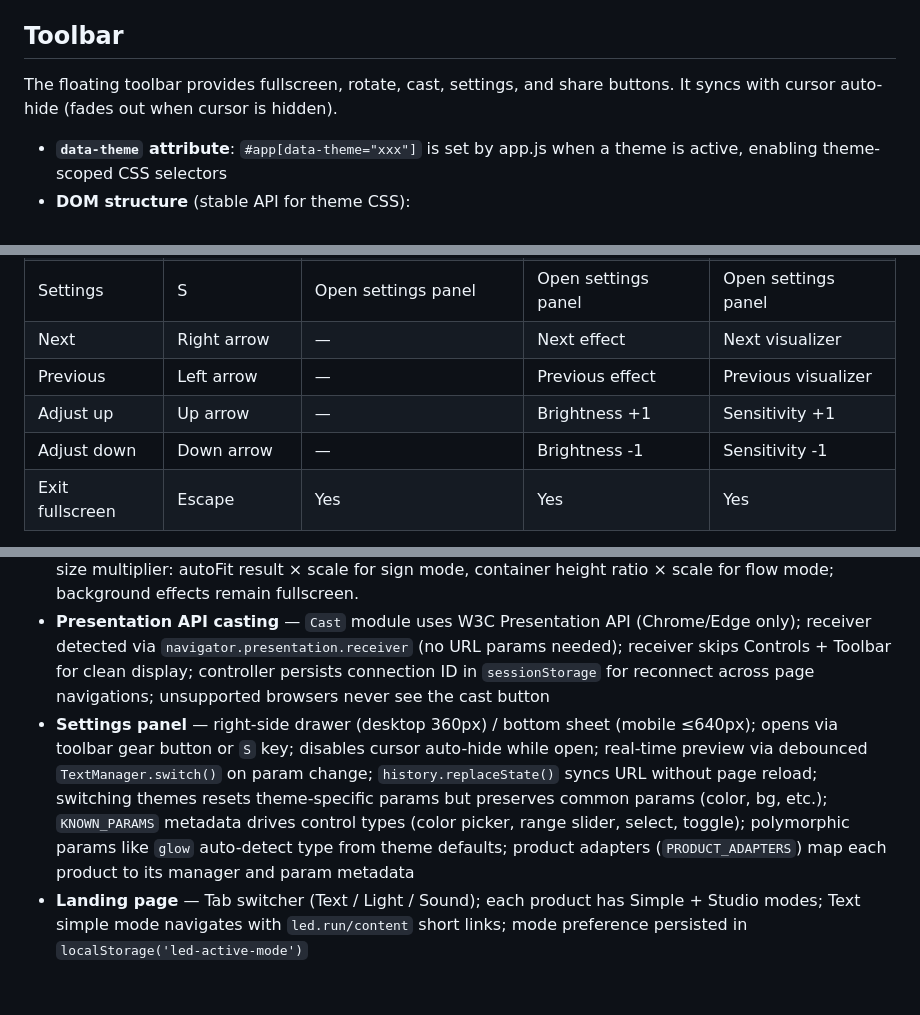
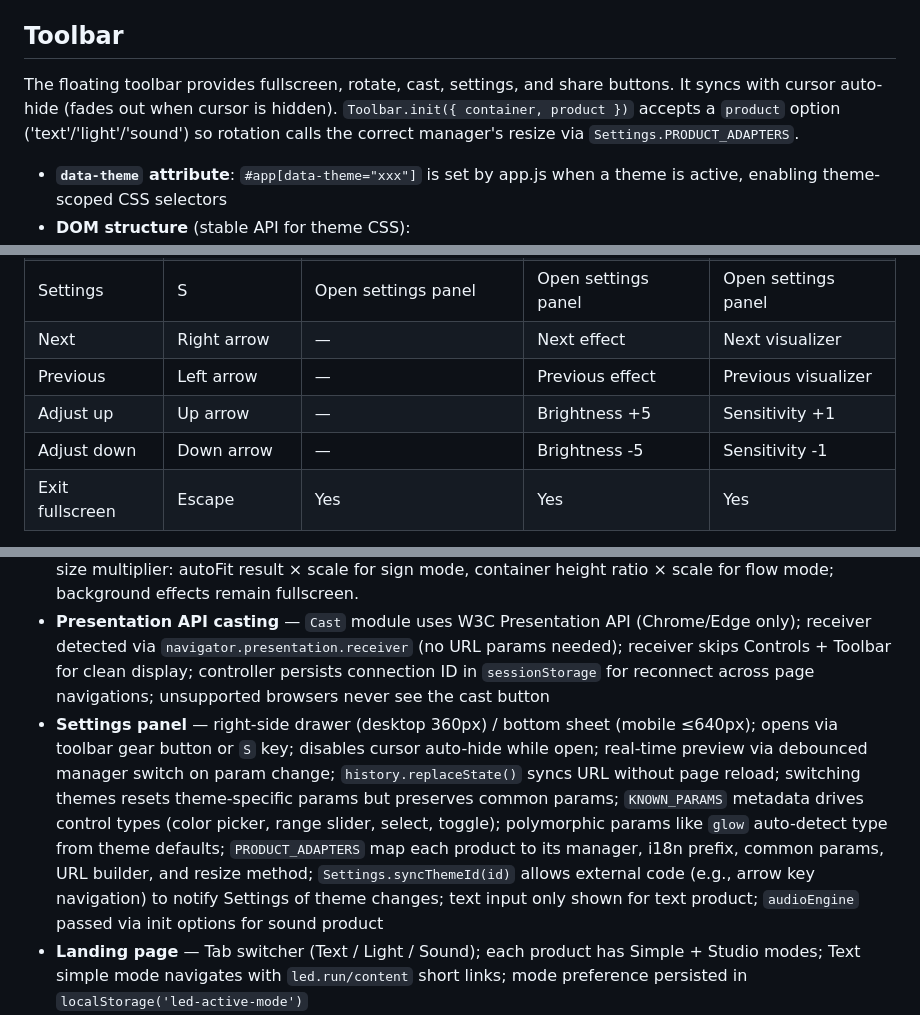
Before and after one commit to led-run/led.run, a Markdown page: CLAUDE.md, 3 parts joined by grey strips. Rendered like a GitHub page; blank space fills up the shorter version.

Commit message:
docs: update CLAUDE.md with product adapter and toolbar changes
Document PRODUCT_ADAPTERS pattern, syncThemeId API, toolbar product
option, and corrected brightness step values in keyboard controls.

```diff
--- a/CLAUDE.md
+++ b/CLAUDE.md
@@ -221,7 +221,7 @@ For dynamic loading (without editing index.html): `TextManager.load('/texts/{id}
 
 ## Toolbar
 
-The floating toolbar provides fullscreen, rotate, cast, settings, and share buttons. It syncs with cursor auto-hide (fades out when cursor is hidden).
+The floating toolbar provides fullscreen, rotate, cast, settings, and share buttons. It syncs with cursor auto-hide (fades out when cursor is hidden). `Toolbar.init({ container, product })` accepts a `product` option ('text'/'light'/'sound') so rotation calls the correct manager's resize via `Settings.PRODUCT_ADAPTERS`.
 
 - **`data-theme` attribute**: `#app[data-theme="xxx"]` is set by app.js when a theme is active, enabling theme-scoped CSS selectors
 - **DOM structure** (stable API for theme CSS):
@@ -272,8 +272,8 @@ Themes can also fully override position, shape, and animations via standard CSS
 | Settings | S | Open settings panel | Open settings panel | Open settings panel |
 | Next | Right arrow | — | Next effect | Next visualizer |
 | Previous | Left arrow | — | Previous effect | Previous visualizer |
-| Adjust up | Up arrow | — | Brightness +1 | Sensitivity +1 |
-| Adjust down | Down arrow | — | Brightness -1 | Sensitivity -1 |
+| Adjust up | Up arrow | — | Brightness +5 | Sensitivity +1 |
+| Adjust down | Down arrow | — | Brightness -5 | Sensitivity -1 |
 | Exit fullscreen | Escape | Yes | Yes | Yes |
 
 **Click-to-pause is removed** — avoids accidental toggles on touch devices. Double-click/F for fullscreen is the only pointer gesture.
@@ -289,7 +289,7 @@ Themes can also fully override position, shape, and animations via standard CSS
 - **Themes must never set inline `transform` on the container** — toolbar rotation uses CSS class `transform` on `#display`; inline styles override CSS classes. Use an inner wrapper div for theme transforms like `scale()`
 - **Scale parameter has two strategies** — Card themes (broadcast, street-sign, wood, do-not-disturb, marquee, dot-matrix) use CSS `transform: scale()` on an inner wrapper div; container `background: transparent` by default when `scale < 1`, overridable via `bg` param; the card face color is controlled by `fill` param (each theme provides its own default). Extended themes (all others) apply `scale` as a font-size multiplier: autoFit result × scale for sign mode, container height ratio × scale for flow mode; background effects remain fullscreen.
 - **Presentation API casting** — `Cast` module uses W3C Presentation API (Chrome/Edge only); receiver detected via `navigator.presentation.receiver` (no URL params needed); receiver skips Controls + Toolbar for clean display; controller persists connection ID in `sessionStorage` for reconnect across page navigations; unsupported browsers never see the cast button
-- **Settings panel** — right-side drawer (desktop 360px) / bottom sheet (mobile ≤640px); opens via toolbar gear button or `S` key; disables cursor auto-hide while open; real-time preview via debounced `TextManager.switch()` on param change; `history.replaceState()` syncs URL without page reload; switching themes resets theme-specific params but preserves common params (color, bg, etc.); `KNOWN_PARAMS` metadata drives control types (color picker, range slider, select, toggle); polymorphic params like `glow` auto-detect type from theme defaults; product adapters (`PRODUCT_ADAPTERS`) map each product to its manager and param metadata
+- **Settings panel** — right-side drawer (desktop 360px) / bottom sheet (mobile ≤640px); opens via toolbar gear button or `S` key; disables cursor auto-hide while open; real-time preview via debounced manager switch on param change; `history.replaceState()` syncs URL without page reload; switching themes resets theme-specific params but preserves common params; `KNOWN_PARAMS` metadata drives control types (color picker, range slider, select, toggle); polymorphic params like `glow` auto-detect type from theme defaults; `PRODUCT_ADAPTERS` map each product to its manager, i18n prefix, common params, URL builder, and resize method; `Settings.syncThemeId(id)` allows external code (e.g., arrow key navigation) to notify Settings of theme changes; text input only shown for text product; `audioEngine` passed via init options for sound product
 - **Landing page** — Tab switcher (Text / Light / Sound); each product has Simple + Studio modes; Text simple mode navigates with `led.run/content` short links; mode preference persisted in `localStorage('led-active-mode')`
 - **Font param uses combo control** — `FONT_PRESETS` array defines web-safe presets (monospace, serif, sans-serif, cursive, Arial, Georgia, Courier New, Impact, Comic Sans MS) with i18n labels; `FONT_CUSTOM_VALUE = '__custom__'` sentinel triggers a text input for arbitrary font names; both settings panel and landing builder use the same combo pattern; `Settings.FONT_PRESETS` and `Settings.FONT_CUSTOM_VALUE` are exposed for reuse
 - **Random style button** — Landing page dice button next to GO picks random theme, random text color (HSL high saturation), random bg color (HSL low lightness), random fill color (for card themes only), and random font (from FONT_PRESETS); speed/direction/scale/theme-specific params use theme defaults
```
